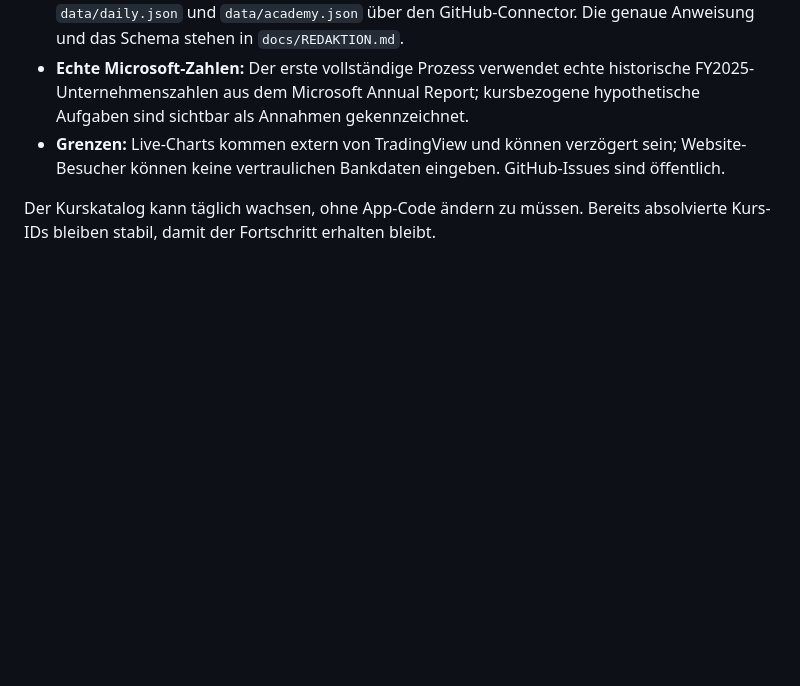
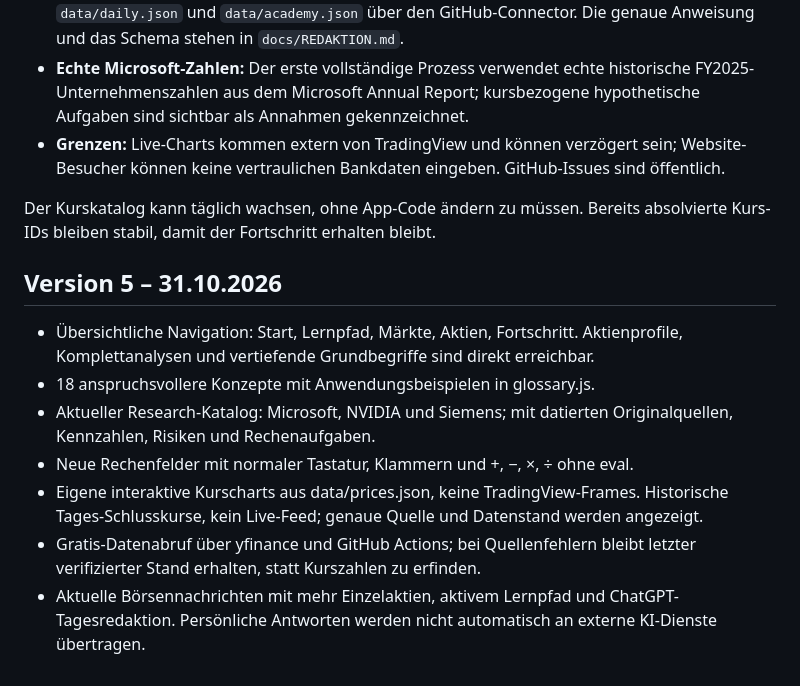
Before and after one commit to marinusmeixner-dot/finanzpilot, a Markdown page: README.md, the part around the change. Drawn GitHub-style; blank space fills up the shorter version.

Commit message:
FinanzPilot: neue Lern- und Kurschart-Architektur dokumentiert

```diff
--- a/README.md
+++ b/README.md
@@ -65,3 +65,12 @@ Die App enthält jetzt den Reiter **Analysen**. Die Dateien `academy.js` und `da
 - **Grenzen:** Live-Charts kommen extern von TradingView und können verzögert sein; Website-Besucher können keine vertraulichen Bankdaten eingeben. GitHub-Issues sind öffentlich.
 
 Der Kurskatalog kann täglich wachsen, ohne App-Code ändern zu müssen. Bereits absolvierte Kurs-IDs bleiben stabil, damit der Fortschritt erhalten bleibt.
+## Version 5 – 31.10.2026
+
+- Übersichtliche Navigation: Start, Lernpfad, Märkte, Aktien, Fortschritt. Aktienprofile, Komplettanalysen und vertiefende Grundbegriffe sind direkt erreichbar.
+- 18 anspruchsvollere Konzepte mit Anwendungsbeispielen in glossary.js.
+- Aktueller Research-Katalog: Microsoft, NVIDIA und Siemens; mit datierten Originalquellen, Kennzahlen, Risiken und Rechenaufgaben.
+- Neue Rechenfelder mit normaler Tastatur, Klammern und +, −, ×, ÷ ohne eval.
+- Eigene interaktive Kurscharts aus data/prices.json, keine TradingView-Frames. Historische Tages-Schlusskurse, kein Live-Feed; genaue Quelle und Datenstand werden angezeigt.
+- Gratis-Datenabruf über yfinance und GitHub Actions; bei Quellenfehlern bleibt letzter verifizierter Stand erhalten, statt Kurszahlen zu erfinden.
+- Aktuelle Börsennachrichten mit mehr Einzelaktien, aktivem Lernpfad und ChatGPT-Tagesredaktion. Persönliche Antworten werden nicht automatisch an externe KI-Dienste übertragen.
```
